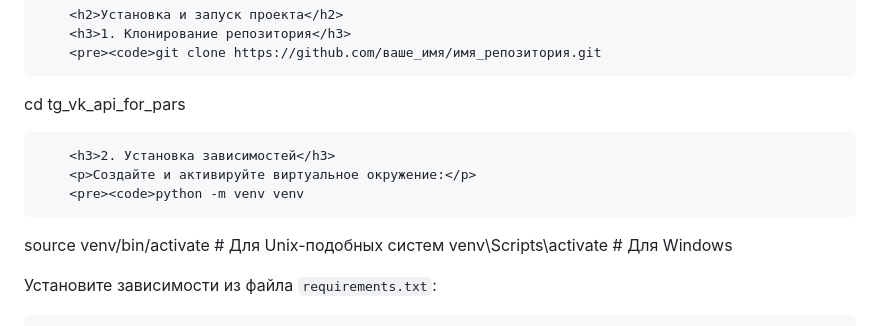
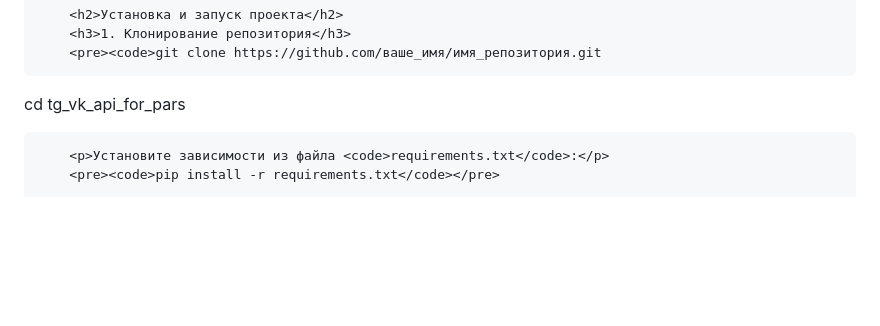
Before and after one commit to hrewbeh/Tg_Web_App_Music_BOT, a Markdown page: README.md, the part around the change. Drawn GitHub-style; blank space fills up the shorter version.

```diff
--- a/README.md
+++ b/README.md
@@ -9,11 +9,7 @@
         <pre><code>git clone https://github.com/ваше_имя/имя_репозитория.git
 cd tg_vk_api_for_pars</code></pre>
 
-        <h3>2. Установка зависимостей</h3>
-        <p>Создайте и активируйте виртуальное окружение:</p>
-        <pre><code>python -m venv venv
-source venv/bin/activate  # Для Unix-подобных систем
-venv\Scripts\activate  # Для Windows</code></pre>
+
         <p>Установите зависимости из файла <code>requirements.txt</code>:</p>
         <pre><code>pip install -r requirements.txt</code></pre>
 
```
